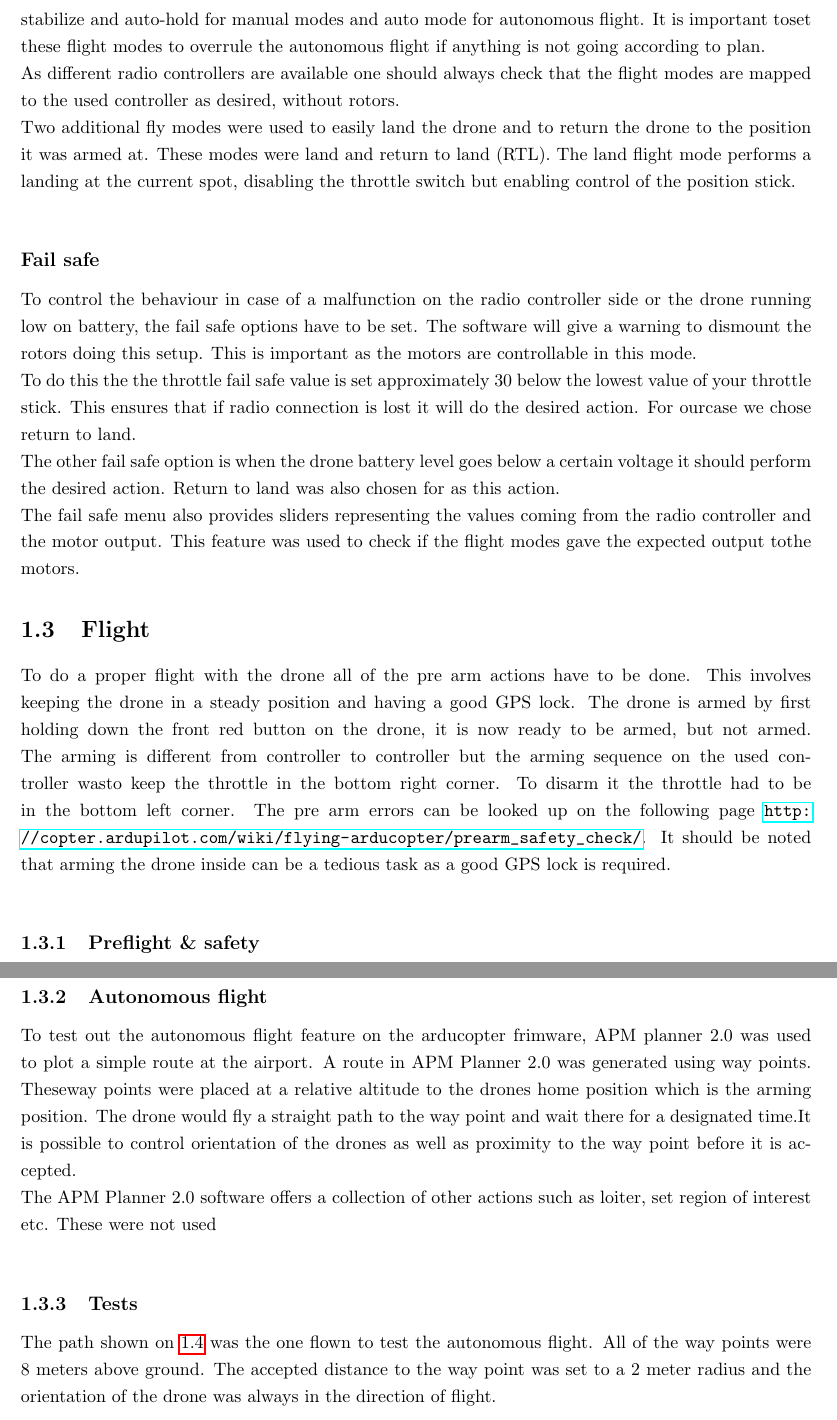
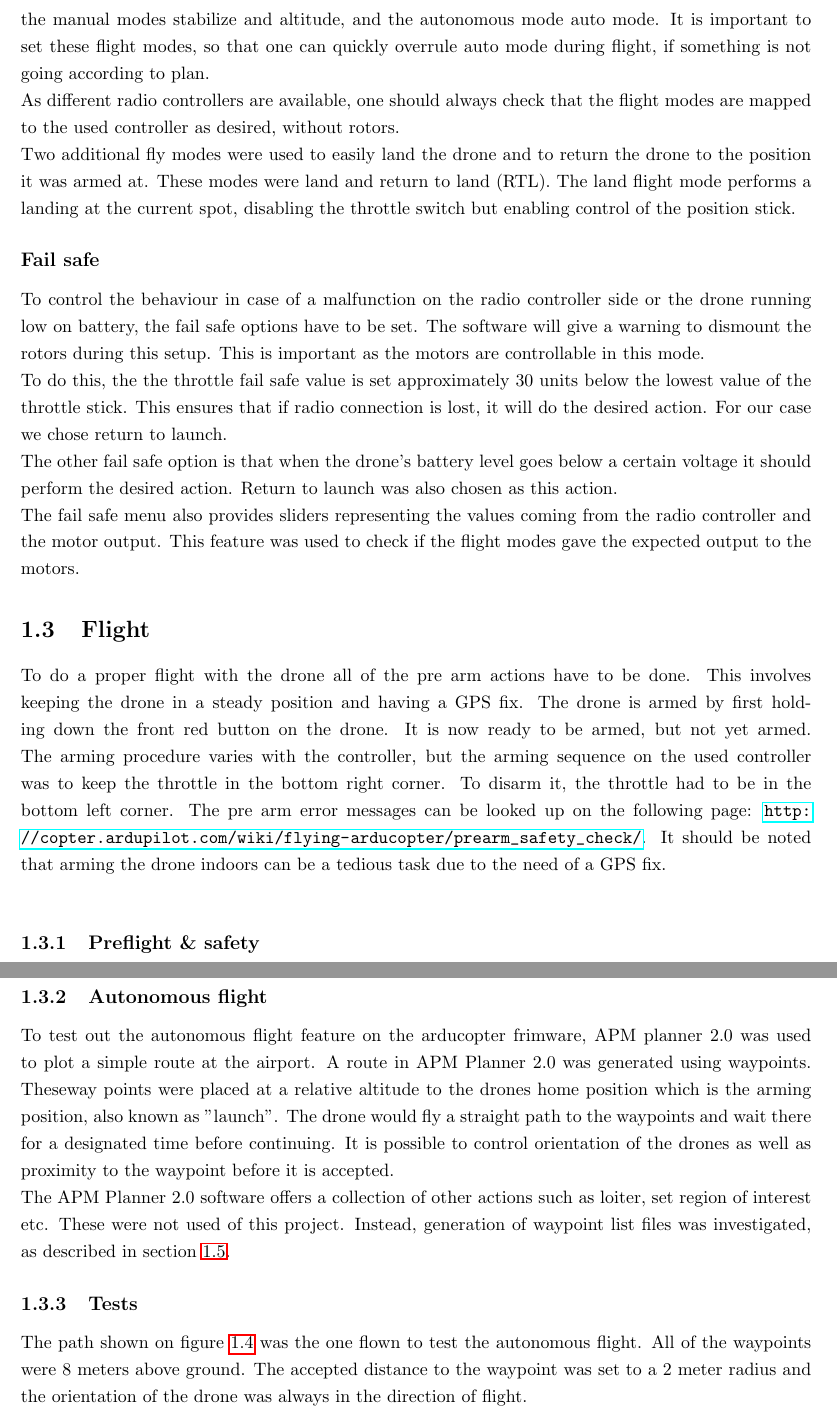
Before and after one commit to madsherlock/SDU-UAS-15-Group1-Report, a LaTeX thesis (Main.tex, which reads Drones.tex): two parts of pages 11 and 12 of 32, joined at a grey line, cut at the place of the change. Compiled offline with pdfLaTeX.

Commit message:
Fixed spelling mistakes. Added a couple of sentences.

```diff
--- a/Drones.tex
+++ b/Drones.tex
@@ -155,4 +154,0 @@ match the desired flight modes for this project they have to be changed. The des
-are stabilize and auto-hold for manual modes and auto mode for autonomous flight. It is important
-toset these flight modes to overrule the autonomous flight if anything is not going according to
-plan.\\
-As different radio controllers are available one should always check that the flight modes are
@@ -159,32 +158,38 @@ As different radio controllers are available one should always check that the fl
+are the manual modes stabilize and altitude,
+and the autonomous mode auto mode.
+It is important
+to set these flight modes, so that one can quickly overrule auto mode during flight,
+if something is not going according to plan.\\
+As different radio controllers are available, one should always check that the flight modes are
 mapped to the used controller as desired, without rotors.\\
 Two additional fly modes were used to easily land the drone and to return the drone to the position
 it was armed at. These modes were land and return to land (RTL). The land flight mode performs a
 landing at the current spot, disabling the throttle switch but enabling control of the position
-stick.\\
+stick.
 
 \subsection*{Fail safe}
 To control the behaviour in case of a malfunction on the radio controller side or the drone running
 low on battery, the fail safe options have to be set. The software will give a warning to dismount
-the rotors doing this setup. This is important as the motors are controllable in this mode.\\
-To do this the the throttle fail safe value is set approximately 30 below the lowest value of your
-throttle stick. This ensures that if radio connection is lost it will do the desired action. For
-ourcase we chose return to land.\\
-The other fail safe option is when the drone battery level goes below a certain voltage it should
-perform the desired action. Return to land was also chosen for as this action.\\
+the rotors during this setup. This is important as the motors are controllable in this mode.\\
+To do this, the the throttle fail safe value is set approximately 30 units below the lowest value of the
+throttle stick. This ensures that if radio connection is lost, it will do the desired action. For
+our case we chose return to launch.\\
+The other fail safe option is that when the drone's battery level goes below a certain voltage it should
+perform the desired action. Return to launch was also chosen as this action.\\
 The fail safe menu also provides sliders representing the values coming from the radio controller
 and the motor output. This feature was used to check if the flight modes gave the expected output
-tothe motors.
+to the motors.
 
 \section{Flight}
 To do a proper flight with the drone all of the pre arm actions have to be done. This involves
-keeping the drone in a steady position and having a good GPS lock. The drone is armed by first
-holding down the front red button on the drone, it is now ready to be armed, but not armed. The
-arming is different from controller to controller but the arming sequence on the used controller
-wasto keep the throttle in the bottom right corner. To disarm it the throttle had to be in the
+keeping the drone in a steady position and having a GPS fix. The drone is armed by first
+holding down the front red button on the drone. It is now ready to be armed, but not yet armed.
+The arming procedure varies with the controller, but the arming sequence on the used controller
+was to keep the throttle in the bottom right corner. To disarm it, the throttle had to be in the
 bottom
-left corner. The pre arm errors can be looked up on the following page
+left corner. The pre arm error messages can be looked up on the following page:
 \url{http://copter.ardupilot.com/wiki/flying-arducopter/prearm_safety_check/}. It should be noted
-that arming the drone inside can be a tedious task as a good GPS lock is required.\\
+that arming the drone indoors can be a tedious task due to the need of a GPS fix.\\
 
 \subsection{Preflight \& safety}
 During the extended testing phase several safety procedures were established. This led to a
@@ -199 +196,0 @@ The preflight checks in lab consisted off:
-\item[6.] Mount rotors and do test flight in drone cage.
@@ -200,0 +204 @@ The preflight checks in lab consisted off:
+\item Mount rotors and perform test flight in drone cage.
@@ -210,19 +215,20 @@ The preflight checks at the airport consisted off:
 
 \subsection{Autonomous flight}
 To test out the autonomous flight feature on the arducopter frimware, APM planner 2.0 was used to
-plot a simple route at the airport. A route in APM Planner 2.0 was generated using way points.
+plot a simple route at the airport. A route in APM Planner 2.0 was generated using waypoints.
 Theseway points were placed at a relative altitude to the drones home position which is the arming
-position. The drone would fly a straight path to the way point and wait there for a designated
-time.It is possible to control orientation of the drones as well as proximity to the way point
-before it
-is accepted.\\
+position, also known as "launch".
+The drone would fly a straight path to the waypoints and wait there for a designated
+time before continuing.
+It is possible to control orientation of the drones as well as proximity to the waypoint
+before it is accepted.\\
 The APM Planner 2.0 software offers a collection of other actions such as loiter, set region of
-interest etc. These were not used\\
-
+interest etc. These were not used of this project.
+Instead, generation of waypoint list files was investigated, as described in section \ref{waypointgen}.
 
 \subsection{Tests}
-The path shown on \ref{fig:HCAPath} was the one flown to test the autonomous flight. All of the way
-points were 8 meters above ground. The accepted distance to the way point was set to a 2 meter
+The path shown on figure \ref{fig:HCAPath} was the one flown to test the autonomous flight.
+All of the waypoints were 8 meters above ground. The accepted distance to the waypoint was set to a 2 meter
 radius and the orientation of the drone was always in the direction of flight.
 
 \begin{figure}[H]
```
Also changed, not shown: Drones.tex (76 more changed lines).
